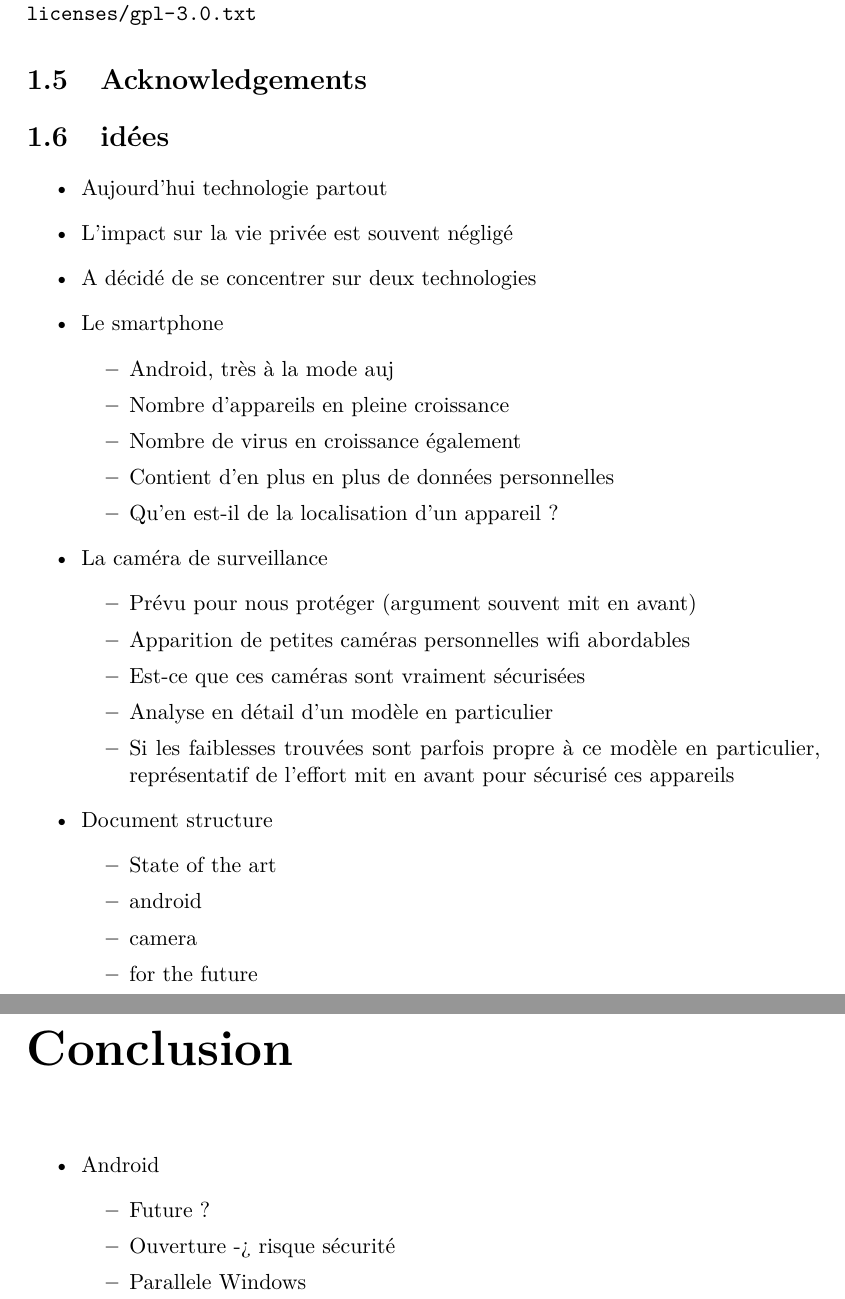
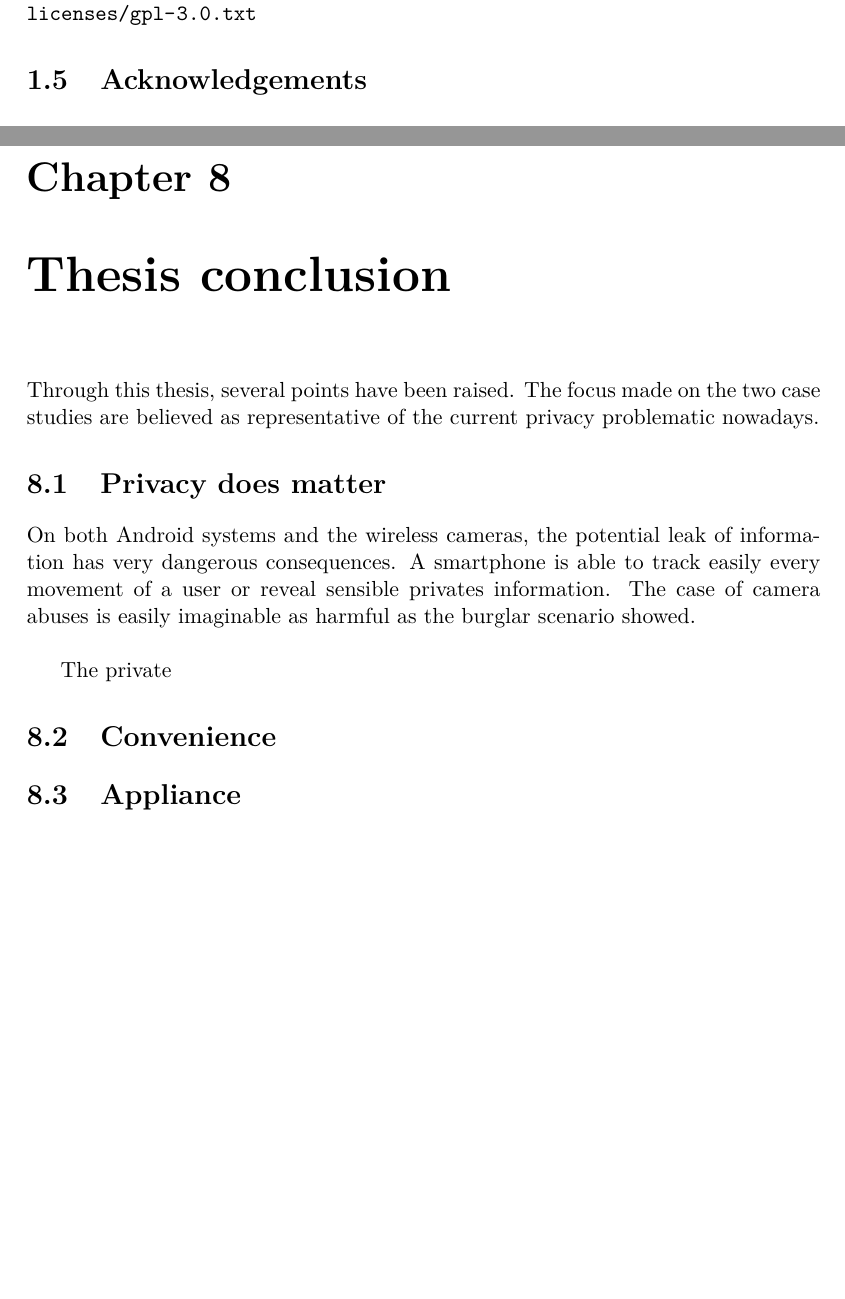
Before and after one commit to mart-e/thesis-report, a LaTeX thesis (Thesis.tex, which reads includes/conclusion.tex, includes/intro.tex): two parts of pages 7 and 65 of 73, joined at a grey line, cut so that both start at the same text, the shorter picture padded with empty space. Compiled offline with pdfLaTeX.

Commit message:
end of the day commit

```diff
--- a/includes/conclusion.tex
+++ b/includes/conclusion.tex
@@ -1,11 +1,34 @@
-\chapter*{Conclusion}
+\chapter{Thesis conclusion}
 
-\begin{itemize}
-\item Android
-  \begin{itemize}
-  \item Future ?
-  \item Ouverture -> risque sécurité
-  \item Parallele Windows
-  \end{itemize}
+Through this thesis, several points have been raised.
+The focus made on the two case studies are believed as representative of the current privacy problematic nowadays.
 
-\end{itemize}
+\section{Privacy does matter}
+
+On both Android systems and the wireless cameras, the potential leak of information has very dangerous consequences.
+A smartphone is able to track easily every movement of a user or reveal sensible privates information.
+The case of camera abuses is easily imaginable as harmful as the burglar scenario showed.\\
+
+The private
+
+\section{Convenience}
+
+
+\section{Appliance}
+
+
+
+% \begin{itemize}
+% \item Android
+%   \begin{itemize}
+%   \item Future ?
+%   \item Ouverture -> risque sécurité
+%   \item Parallele Windows
+%   \end{itemize}
+% \item Camera
+%   \begin{itemize}
+%   \item Pas sécurisé de base
+%   \item Les gens ne vont pas prendre des mesures
+%   \item Les gens ne vont pas mettre à jour
+%   \end{itemize}
+% \end{itemize}
--- a/includes/intro.tex
+++ b/includes/intro.tex
@@ -74,34 +74,35 @@ The code developed and published in the context of this thesis is, with exceptio
 \section{Acknowledgements}
 
 
-\section{idées}
 
-\begin{itemize}
-\item Aujourd'hui technologie partout
-\item L'impact sur la vie privée est souvent négligé
-\item A décidé de se concentrer sur deux technologies
-\item Le smartphone
-  \begin{itemize}
-  \item Android, très à la mode auj
-  \item Nombre d'appareils en pleine croissance
-  \item Nombre de virus en croissance également
-  \item Contient d'en plus en plus de données personnelles
-  \item Qu'en est-il de la localisation d'un appareil ?
-  \end{itemize}
-\item La caméra de surveillance
-  \begin{itemize}
-  \item Prévu pour nous protéger (argument souvent mit en avant)
-  \item Apparition de petites caméras personnelles wifi abordables
-  \item Est-ce que ces caméras sont vraiment sécurisées
-  \item Analyse en détail d'un modèle en particulier
-  \item Si les faiblesses trouvées sont parfois propre à ce modèle en particulier, représentatif de l'effort mit en avant pour sécurisé ces appareils
-  \end{itemize}
-\item Document structure
-  \begin{itemize}
-  \item State of the art
-  \item android
-  \item camera
-  \item for the future
-  \end{itemize}
-%\item Theme de réflexion sur la problematique de la vie privée
-\end{itemize}
+% \section{idées}
+
+% \begin{itemize}
+% \item Aujourd'hui technologie partout
+% \item L'impact sur la vie privée est souvent négligé
+% \item A décidé de se concentrer sur deux technologies
+% \item Le smartphone
+%   \begin{itemize}
+%   \item Android, très à la mode auj
+%   \item Nombre d'appareils en pleine croissance
+%   \item Nombre de virus en croissance également
+%   \item Contient d'en plus en plus de données personnelles
+%   \item Qu'en est-il de la localisation d'un appareil ?
+%   \end{itemize}
+% \item La caméra de surveillance
+%   \begin{itemize}
+%   \item Prévu pour nous protéger (argument souvent mit en avant)
+%   \item Apparition de petites caméras personnelles wifi abordables
+%   \item Est-ce que ces caméras sont vraiment sécurisées
+%   \item Analyse en détail d'un modèle en particulier
+%   \item Si les faiblesses trouvées sont parfois propre à ce modèle en particulier, représentatif de l'effort mit en avant pour sécurisé ces appareils
+%   \end{itemize}
+% \item Document structure
+%   \begin{itemize}
+%   \item State of the art
+%   \item android
+%   \item camera
+%   \item for the future
+%   \end{itemize}
+% %\item Theme de réflexion sur la problematique de la vie privée
+% \end{itemize}
```
Also changed, not shown: Thesis.tex (+1 -2 lines), Thesis.pdf, includes/intro.tex (8 more changed lines).
